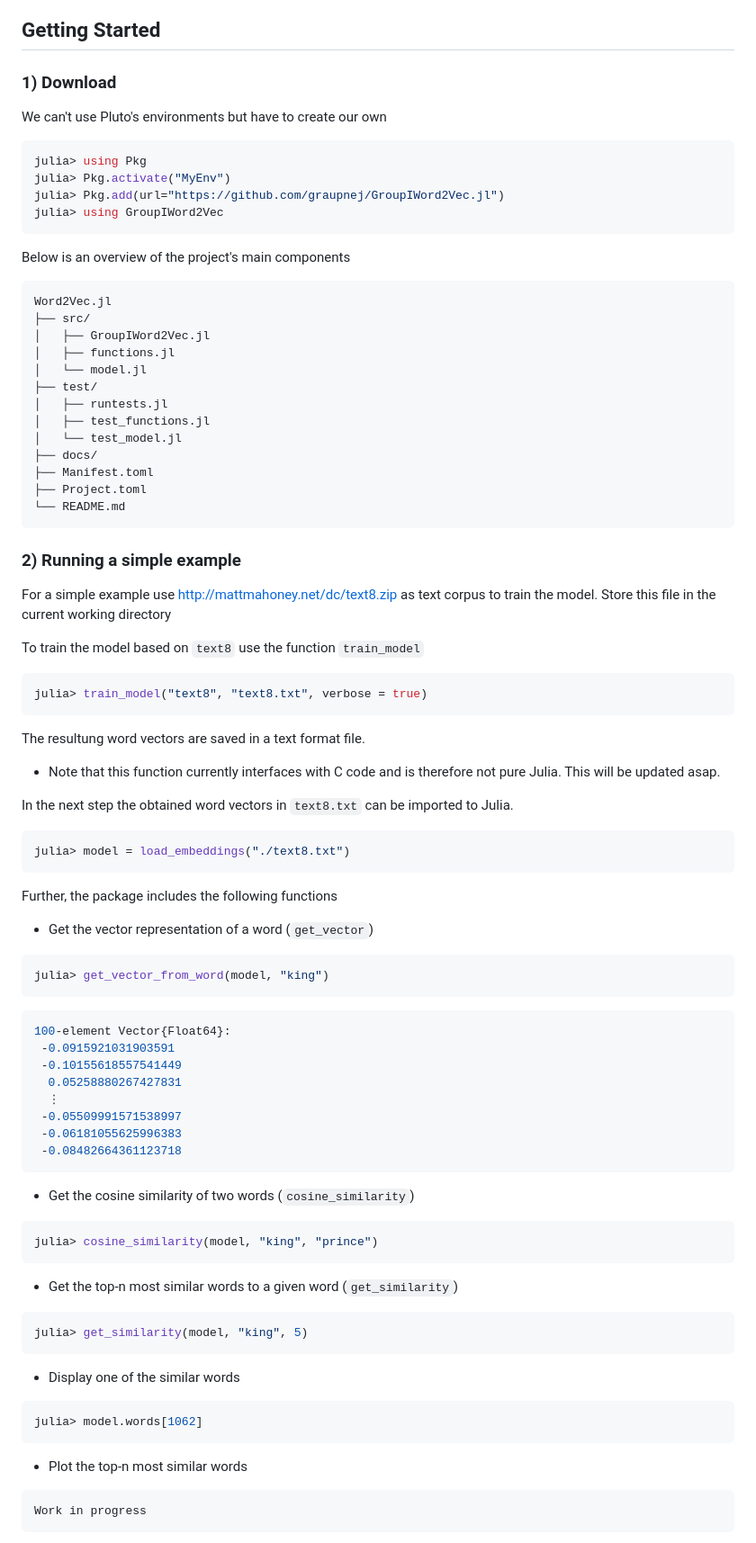
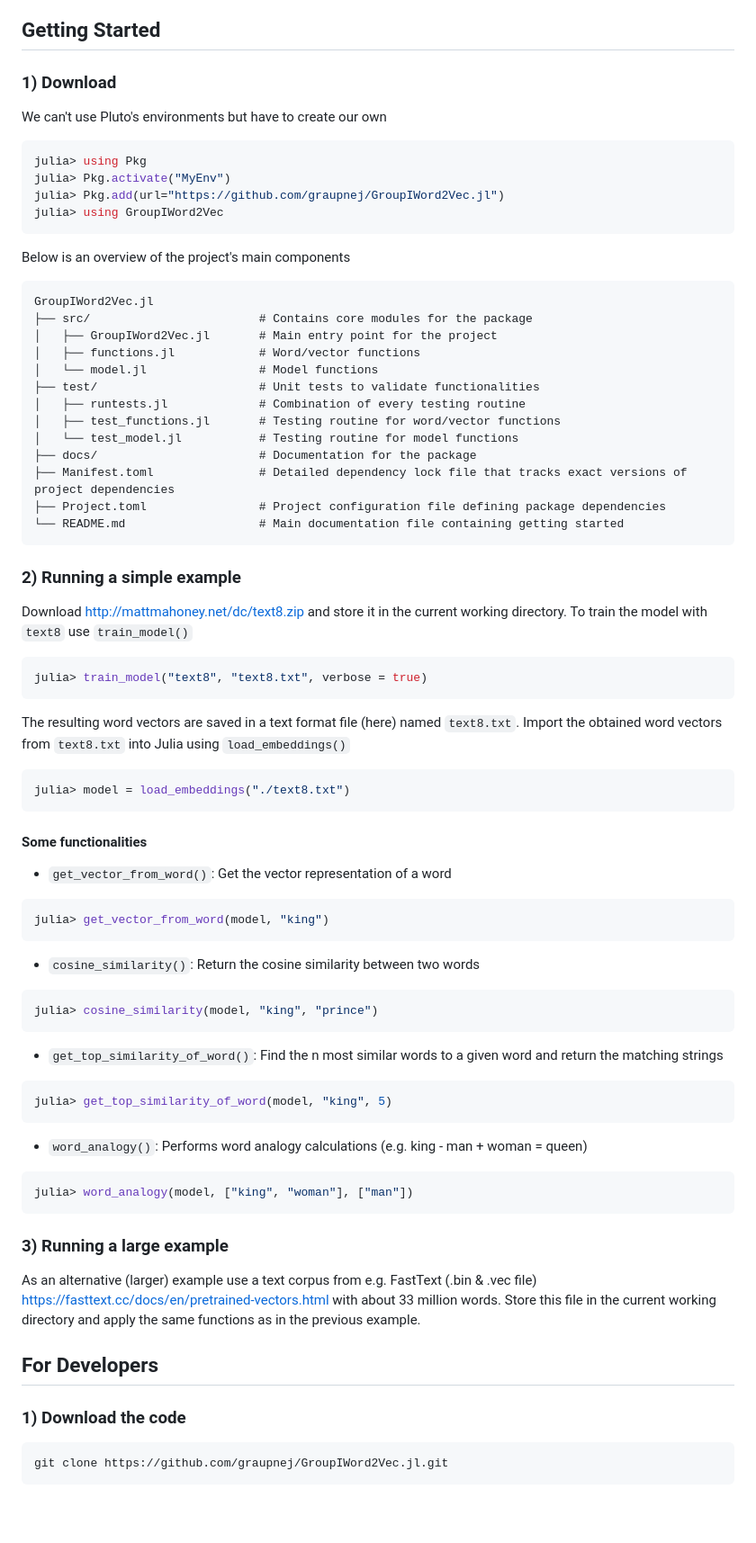
Before and after one commit to graupnej/GroupIWord2Vec.jl, a Markdown page: README.md, the part around one of its changes. Shown at 90% size. Rendered like a GitHub page; blank space fills up the shorter version.

````diff
--- a/README.md
+++ b/README.md
@@ -16,7 +16,6 @@
 [Word Embeddings](https://en.wikipedia.org/wiki/Word_embedding) are numerical representations of words in a high-dimensional vector space, where words with similar meanings are positioned closer together. These vectors capture semantic relationships between words, allowing machines to understand language context and meaning through mathematical operations. They serve as the foundation for many natural language processing tasks.
 
 ## Getting Started
-
 ### 1) Download
 We can't use Pluto's environments but have to create our own
 
@@ -30,79 +29,70 @@ julia> using GroupIWord2Vec
 Below is an overview of the project's main components
 
 ```
-Word2Vec.jl
-├── src/
-│   ├── GroupIWord2Vec.jl
-│   ├── functions.jl
-│   └── model.jl
-├── test/
-│   ├── runtests.jl
-│   ├── test_functions.jl
-│   └── test_model.jl
-├── docs/
-├── Manifest.toml
-├── Project.toml
-└── README.md
+GroupIWord2Vec.jl
+├── src/                        # Contains core modules for the package
+│   ├── GroupIWord2Vec.jl       # Main entry point for the project
+│   ├── functions.jl            # Word/vector functions
+│   └── model.jl                # Model functions
+├── test/                       # Unit tests to validate functionalities
+│   ├── runtests.jl             # Combination of every testing routine
+│   ├── test_functions.jl       # Testing routine for word/vector functions
+│   └── test_model.jl           # Testing routine for model functions
+├── docs/                       # Documentation for the package
+├── Manifest.toml               # Detailed dependency lock file that tracks exact versions of project dependencies
+├── Project.toml                # Project configuration file defining package dependencies
+└── README.md                   # Main documentation file containing getting started
 ```
 
 ### 2) Running a simple example
-For a simple example use http://mattmahoney.net/dc/text8.zip as text corpus to train the model. Store this file in the current working directory
-
-To train the model based on ``text8`` use the function ``train_model``
+Download http://mattmahoney.net/dc/text8.zip and store it in the current working directory. To train the model with ``text8`` use ``train_model()``
 
 ```julia
 julia> train_model("text8", "text8.txt", verbose = true)
 ```
 
-The resultung word vectors are saved in a text format file.
-
-- Note that this function currently interfaces with C code and is therefore not pure Julia. This will be updated asap.
-
-In the next step the obtained word vectors in ``text8.txt`` can be imported to Julia.
+The resulting word vectors are saved in a text format file (here) named ``text8.txt``.
+Import the obtained word vectors from ``text8.txt`` into Julia using ``load_embeddings()``
 
 ```julia
 julia> model = load_embeddings("./text8.txt")
 ```
 
-Further, the package includes the following functions
+#### Some functionalities
 
-- Get the vector representation of a word (``get_vector``)
+- ``get_vector_from_word()``: Get the vector representation of a word
 
 ```julia
 julia> get_vector_from_word(model, "king")
 ```
-```julia
-100-element Vector{Float64}:
- -0.0915921031903591
- -0.10155618557541449
-  0.05258880267427831
-  ⋮
- -0.05509991571538997
- -0.06181055625996383
- -0.08482664361123718
-```
 
-- Get the cosine similarity of two words (``cosine_similarity``)
+
+
+- ``cosine_similarity()``: Return the cosine similarity between two words
 
 ```julia
 julia> cosine_similarity(model, "king", "prince")
 ```
 
-- Get the top-n most similar words to a given word (``get_similarity``)
+- ``get_top_similarity_of_word()``: Find the n most similar words to a given word and return the matching strings
 
 ```julia
-julia> get_similarity(model, "king", 5)
+julia> get_top_similarity_of_word(model, "king", 5)
 ```
 
-- Display one of the similar words
+- ``word_analogy()``: Performs word analogy calculations (e.g. king - man + woman = queen)
 
 ```julia
-julia> model.words[1062]
+julia> word_analogy(model, ["king", "woman"], ["man"])
 ```
 
-- Plot the top-n most similar words
+### 3) Running a large example
+As an alternative (larger) example use a text corpus from e.g. FastText (.bin & .vec file) https://fasttext.cc/docs/en/pretrained-vectors.html with about 33 million words. Store this file in the current working directory and apply the same functions as in the previous example.
 
-```
-Work in progress
+## For Developers
+### 1) Download the code
+
+``` bash
+git clone https://github.com/graupnej/GroupIWord2Vec.jl.git
 ```
 
````
Also changed, not shown: other parts of README.md (+26 -51 lines).
